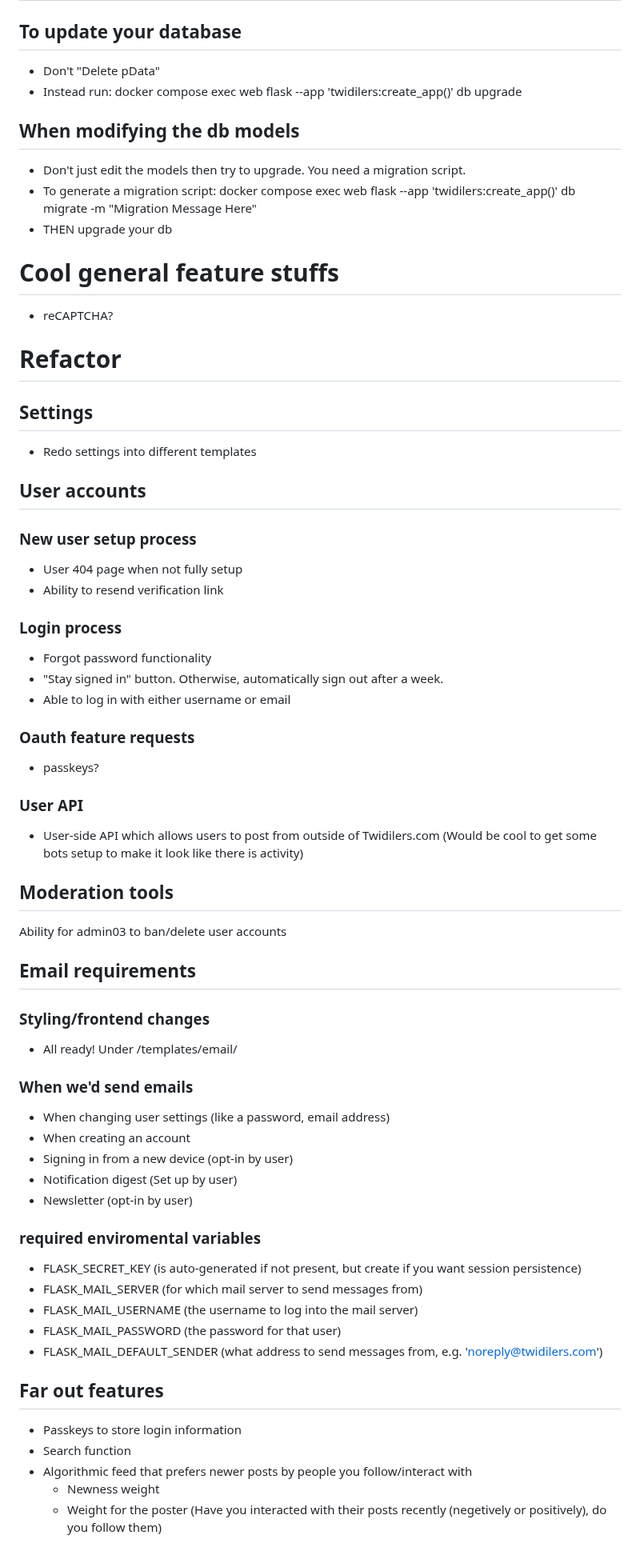
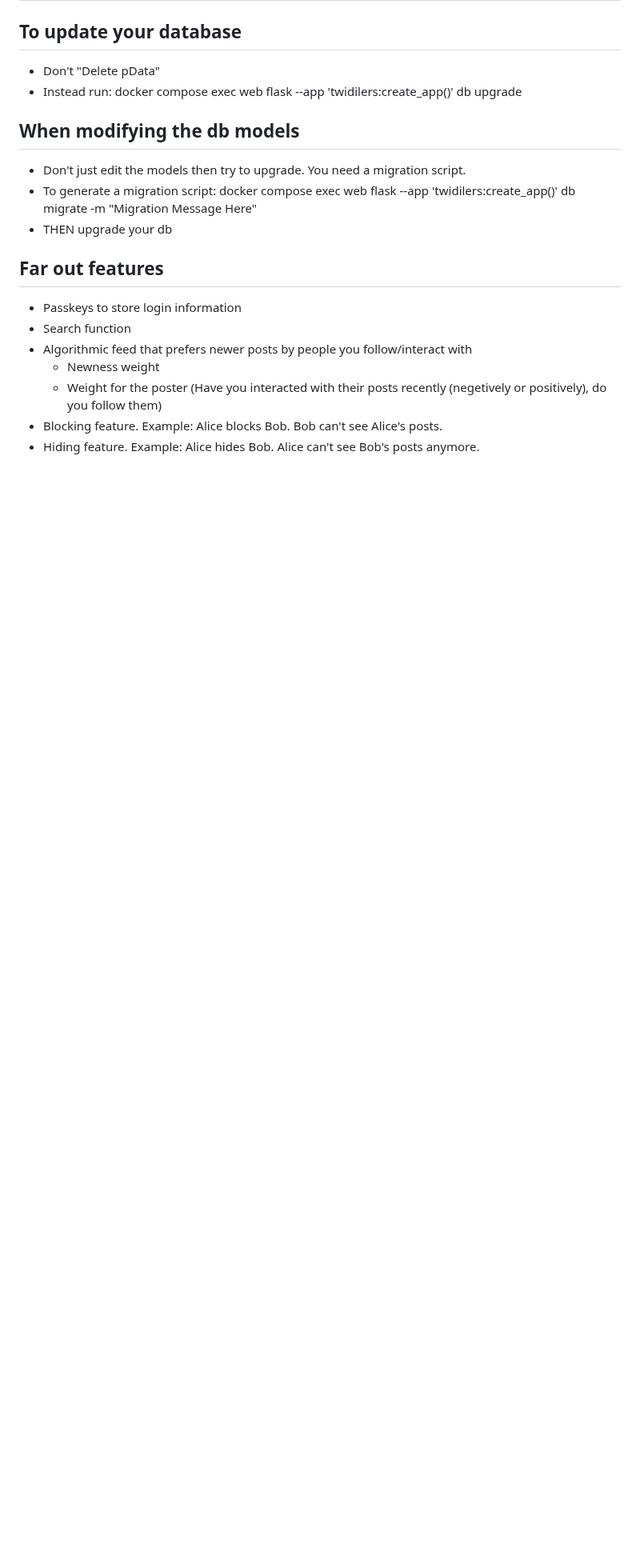
Before and after one commit to hihihioli/twidilers, a Markdown page: readme.md, the part around one of its changes. Shown at 80% size. Drawn GitHub-style; blank space fills up the shorter version.

```diff
--- a/readme.md
+++ b/readme.md
@@ -49,53 +81,11 @@ Want to learn more about one of the dependencies we use? Look no further!
 * To generate a migration script: docker compose exec web flask --app 'twidilers:create_app()' db migrate -m "Migration Message Here"
 * THEN upgrade your db
 
-# Cool general feature stuffs
-* reCAPTCHA?
-
-
-# Refactor
-## Settings
-* Redo settings into different templates
-
-
-## User accounts
-### New user setup process
-* User 404 page when not fully setup
-* Ability to resend verification link
-### Login process
-* Forgot password functionality
-* "Stay signed in" button. Otherwise, automatically sign out after a week.
-* Able to log in with either username or email
-### Oauth feature requests
-* passkeys?
-### User API
-* User-side API which allows users to post from outside of Twidilers.com (Would be cool to get some bots setup to make it look like there is activity)
-
-
-## Moderation tools
-Ability for admin03 to ban/delete user accounts
-
-
-## Email requirements
-### Styling/frontend changes
-* All ready! Under /templates/email/
-### When we'd send emails
-* When changing user settings (like a password, email address)
-* When creating an account
-* Signing in from a new device (opt-in by user)
-* Notification digest (Set up by user)
-* Newsletter (opt-in by user)
-### required enviromental variables
-* FLASK_SECRET_KEY (is auto-generated if not present, but create if you want session persistence)
-* FLASK_MAIL_SERVER (for which mail server to send messages from)
-* FLASK_MAIL_USERNAME (the username to log into the mail server)
-* FLASK_MAIL_PASSWORD (the password for that user)
-* FLASK_MAIL_DEFAULT_SENDER (what address to send messages from, e.g. 'noreply@twidilers.com')
-
-
 ## Far out features
 * Passkeys to store login information
 * Search function
 * Algorithmic feed that prefers newer posts by people you follow/interact with
     * Newness weight
     * Weight for the poster (Have you interacted with their posts recently (negetively or positively), do you follow them)
+* Blocking feature. Example: Alice blocks Bob. Bob can't see Alice's posts.
+* Hiding feature. Example: Alice hides Bob. Alice can't see Bob's posts anymore.
```
Also changed, not shown: other parts of readme.md (+59 -27 lines).
